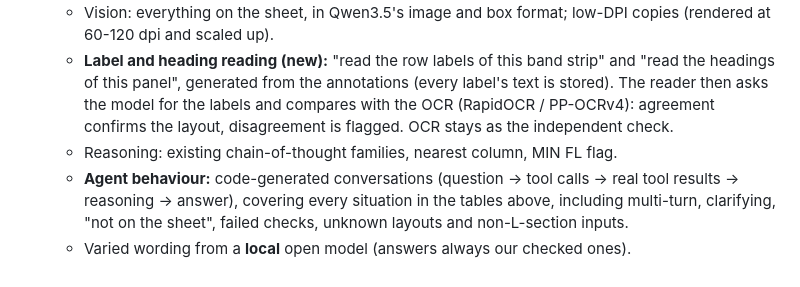
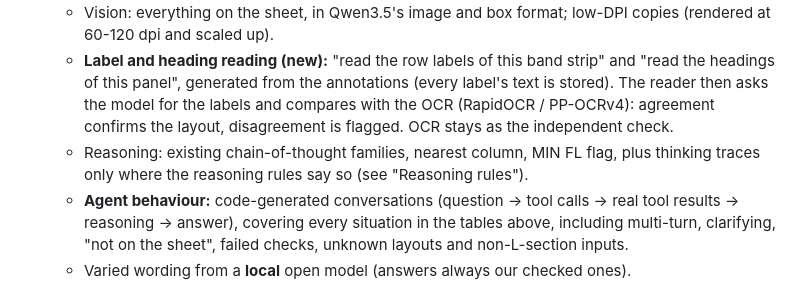
Before and after one commit to ankursingh0604/Fine-Tuning, a Markdown page: docs/V4_PLAN.md, the part around one of its changes. Drawn GitHub-style.

```diff
--- a/docs/V4_PLAN.md
+++ b/docs/V4_PLAN.md
@@ -82,7 +118,8 @@ score in the test set.
      panel", generated from the annotations (every label's text is stored). The reader then asks the model for the
      labels and compares with the OCR (RapidOCR / PP-OCRv4): agreement confirms the layout, disagreement is flagged.
      OCR stays as the independent check.
-   - Reasoning: existing chain-of-thought families, nearest column, MIN FL flag.
+   - Reasoning: existing chain-of-thought families, nearest column, MIN FL flag, plus thinking traces only where the
+     reasoning rules say so (see "Reasoning rules").
    - **Agent behaviour:** code-generated conversations (question -> tool calls -> real tool results -> reasoning ->
      answer), covering every situation in the tables above, including multi-turn, clarifying, "not on the sheet",
      failed checks, unknown layouts and non-L-section inputs.
```
Also changed, not shown: other parts of docs/V4_PLAN.md (+36 -0 lines).
